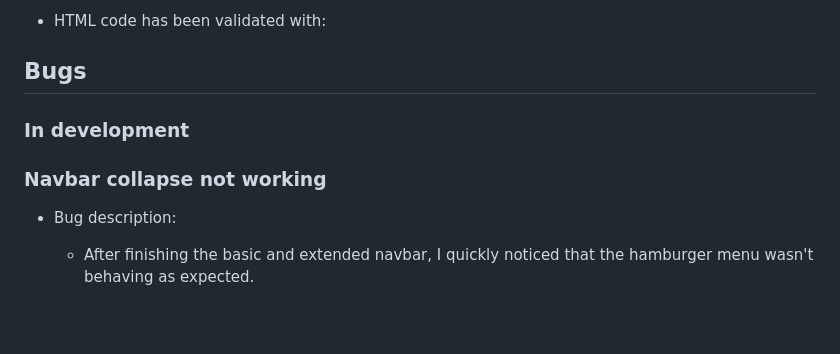
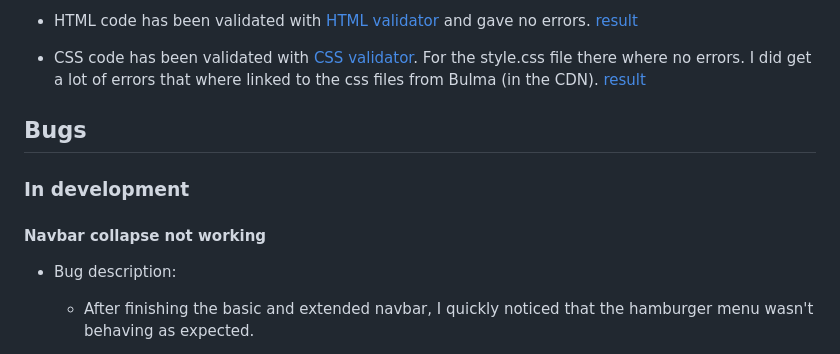
Before and after one commit to Code-Institute-Submissions/story-chain, a Markdown page: README.md, the part around the change printed below. GitHub-like rendering; blank space fills up the shorter version.

Commit message:
Add validator results to readme

```diff
--- a/README.md
+++ b/README.md
@@ -375,11 +374,14 @@ A help text will be displayed, giving information about why submitting isn't all
 
-* HTML code has been validated with:
+* HTML code has been validated with [HTML validator](https://validator.w3.org/nu/) and gave no errors. [result](/readme_content/images/htmlvalidator.png)
+
+* CSS code has been validated with [CSS validator](https://jigsaw.w3.org/css-validator/). For the style.css file there where no errors.
+I did get a lot of errors that where linked to the css files from Bulma (in the CDN). [result](/readme_content/images/cssvalidator.png)
 
 ## Bugs ##
 
 ### In development ###
 
-### Navbar collapse not working ###
+#### Navbar collapse not working ####
 
 * Bug description:
   * After finishing the basic and extended navbar, I quickly noticed that the hamburger menu wasn't behaving as expected.
```
Also changed, not shown: other parts of README.md (+5 -6 lines), readme_content/images/cssvalidator.png (added), readme_content/images/htmlvalidator.png (added).
